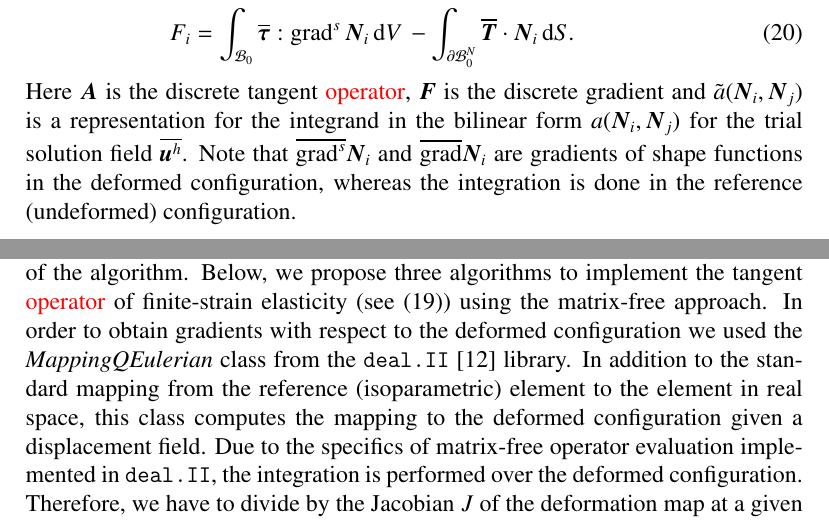
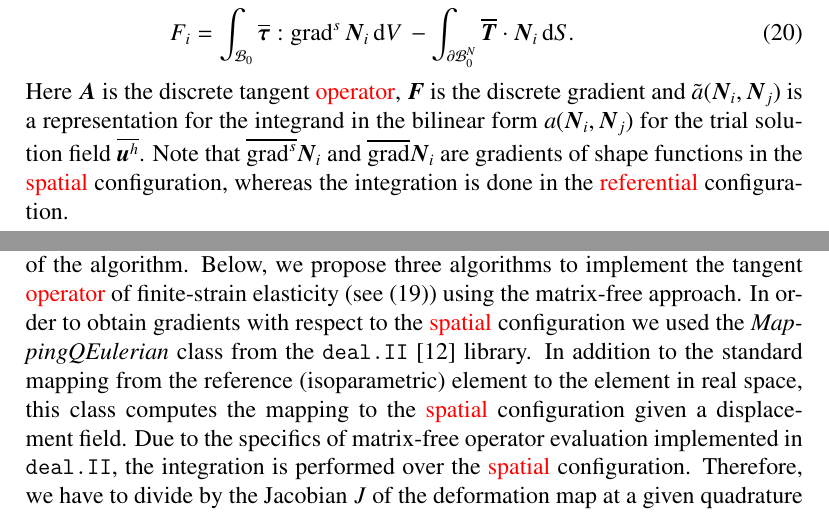
Before and after one commit to davydden/large-strain-matrix-free, a LaTeX paper (doc/large_strain.tex): two parts of pages 6 and 9 of 24, joined at a grey line, cut so that both start at the same text. Compiled offline with pdfLaTeX.

Commit message:
referential/spatial configuration

```diff
--- a/doc/large_strain.tex
+++ b/doc/large_strain.tex
@@ -391,7 +391,7 @@ Given the current trial solution field $\overline{\gz u^h}$, the correction $\De
 \end{align}
 Here $\gz A$ is the discrete tangent {\color{red}operator}, $\gz F$ is the discrete gradient
 and $\tilde{a}(\gz N_i, \gz N_j)$ is a representation for the integrand in the bilinear form $a(\gz N_i, \gz N_j)$ for the trial solution field $\overline{\gz u^h}$.
-Note that $\overline{\grad^s} \gz N_i$ and $\overline{\grad} \gz N_i$ are gradients of shape functions in the deformed configuration, whereas the integration is done in the reference (undeformed) configuration.
+Note that $\overline{\grad^s} \gz N_i$ and $\overline{\grad} \gz N_i$ are gradients of shape functions in the {\color{red}spatial} configuration, whereas the integration is done in the {\color{red}referential} configuration.
 
 \section{Matrix-free operator evaluation}
 \label{sec:mf}
@@ -493,10 +493,10 @@ We briefly note that the SIMD vectorization is applied at the finite element lev
 Given that the matrix-free operators are applied on-the-fly, it is crucial to find a good balance between pre-calculation of certain values (caching) and performance of the algorithm.
 Below, we propose three algorithms to implement the tangent {\color{red}operator} of finite-strain elasticity (see \eqref{eq:algebraic_tangent}) using the matrix-free approach.
 %
-In order to obtain gradients with respect to the deformed configuration we used the \textit{MappingQEulerian} class from the \texttt{deal.II} \cite{dealII90} library.
-In addition to the standard mapping from the reference (isoparametric) element to the element in real space, this class computes the mapping to the deformed configuration given a displacement field.
+In order to obtain gradients with respect to the {\color{red}spatial} configuration we used the \textit{MappingQEulerian} class from the \texttt{deal.II} \cite{dealII90} library.
+In addition to the standard mapping from the reference (isoparametric) element to the element in real space, this class computes the mapping to the {\color{red}spatial} configuration given a displacement field.
 %
-Due to the specifics of matrix-free operator evaluation implemented in \texttt{deal.II}, the integration is performed over the deformed configuration. Therefore, we have to divide by the Jacobian $J$ of the deformation map at a given quadrature point additionally to express the integral in the undeformed configuration.
+Due to the specifics of matrix-free operator evaluation implemented in \texttt{deal.II}, the integration is performed over the {\color{red}spatial} configuration. Therefore, we have to divide by the Jacobian $J$ of the deformation map at a given quadrature point additionally to express the integral in the {\color{red}referential} configuration.
 
 \begin{algorithm}[!ht]
   \SetKwInOut{Input}{Given}
```
Also changed, not shown: doc/large_strain.tex (10 more changed lines).
